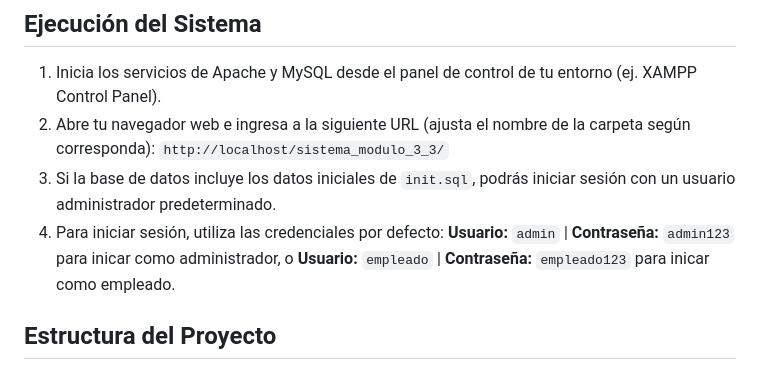
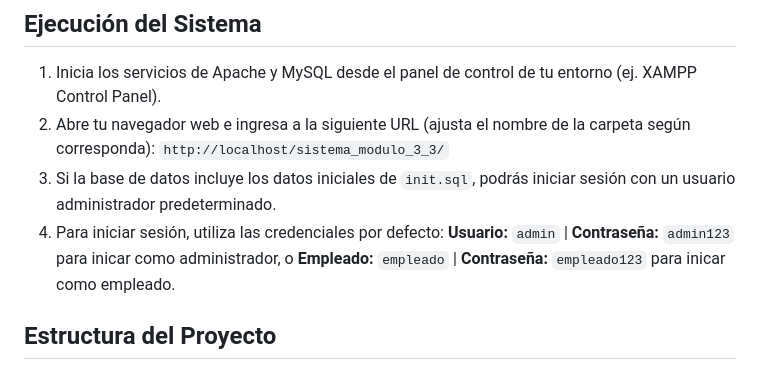
Before and after one commit to miauuri/sistema_modulo_3_3, a Markdown page: README.md, the part around the change. GitHub-like rendering.

Commit message:
docs: README.md arreglo de un error en la doc

```diff
--- a/README.md
+++ b/README.md
@@ -37,7 +37,7 @@ Para ejecutar este proyecto, necesitarás un entorno de servidor web local, como
 2. Abre tu navegador web e ingresa a la siguiente URL (ajusta el nombre de la carpeta según corresponda):
    `http://localhost/sistema_modulo_3_3/`
 3. Si la base de datos incluye los datos iniciales de `init.sql`, podrás iniciar sesión con un usuario administrador predeterminado.
-4. Para iniciar sesión, utiliza las credenciales por defecto: **Usuario:** `admin` | **Contraseña:** `admin123` para inicar como administrador, o **Usuario:** `empleado` | **Contraseña:** `empleado123` para inicar como empleado.
+4. Para iniciar sesión, utiliza las credenciales por defecto: **Usuario:** `admin` | **Contraseña:** `admin123` para inicar como administrador, o **Empleado:** `empleado` | **Contraseña:** `empleado123` para inicar como empleado.
 
 ## Estructura del Proyecto
 
```
